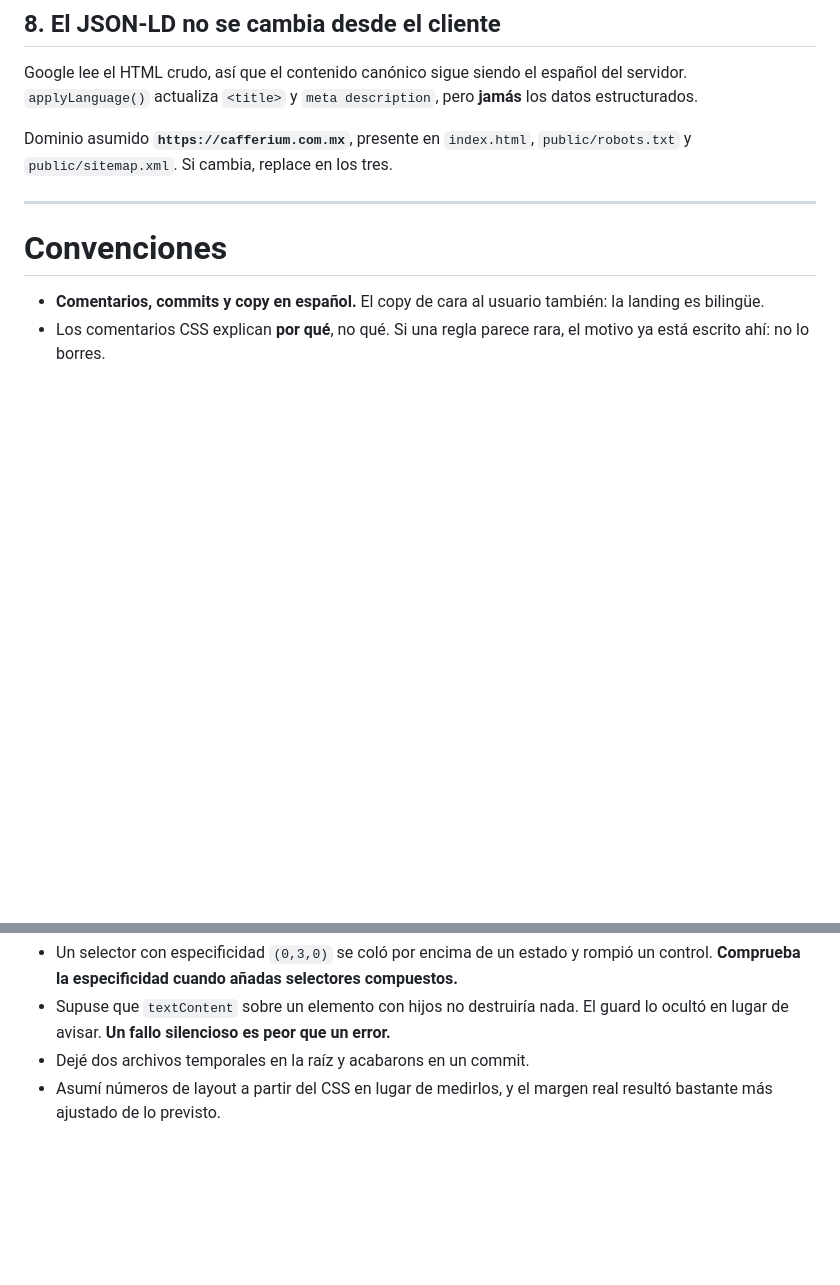
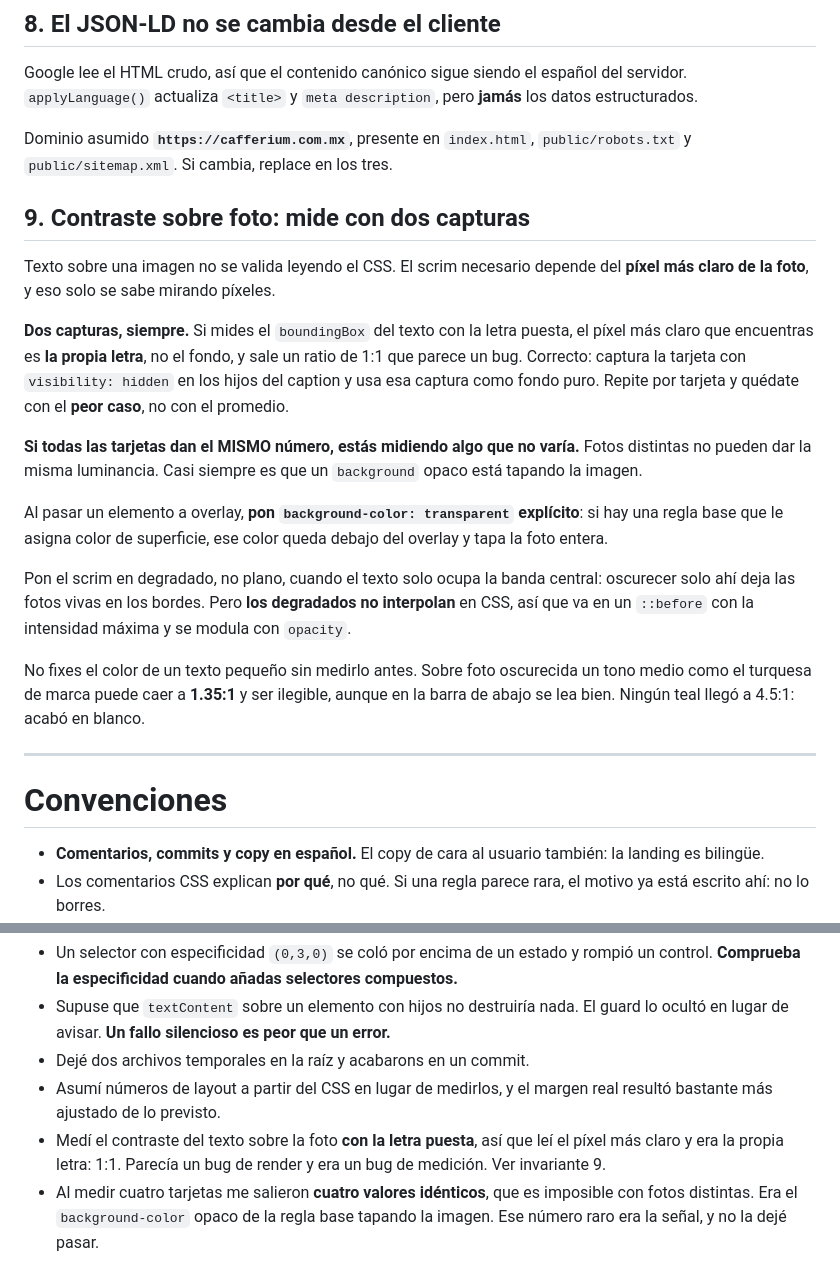
Before and after one commit to jared-tp/cafferium-landing, a Markdown page: AGENTS.md, 2 parts joined by grey strips. GitHub-like rendering; blank space fills up the shorter version.

Commit message:
Se modificaron AGENTS.md y MEMORY.md

```diff
--- a/AGENTS.md
+++ b/AGENTS.md
@@ -205,6 +205,35 @@ español del servidor. `applyLanguage()` actualiza `<title>` y
 Dominio asumido **`https://cafferium.com.mx`**, presente en `index.html`,
 `public/robots.txt` y `public/sitemap.xml`. Si cambia, replace en los tres.
 
+## 9. Contraste sobre foto: mide con dos capturas
+
+Texto sobre una imagen no se valida leyendo el CSS. El scrim necesario depende
+del **píxel más claro de la foto**, y eso solo se sabe mirando píxeles.
+
+**Dos capturas, siempre.** Si mides el `boundingBox` del texto con la letra
+puesta, el píxel más claro que encuentras es **la propia letra**, no el fondo, y
+sale un ratio de 1:1 que parece un bug. Correcto: captura la tarjeta con
+`visibility: hidden` en los hijos del caption y usa esa captura como fondo puro.
+Repite por tarjeta y quédate con el **peor caso**, no con el promedio.
+
+**Si todas las tarjetas dan el MISMO número, estás midiendo algo que no varía.**
+Fotos distintas no pueden dar la misma luminancia. Casi siempre es que un
+`background` opaco está tapando la imagen.
+
+Al pasar un elemento a overlay, **pon `background-color: transparent`
+explícito**: si hay una regla base que le asigna color de superficie, ese color
+queda debajo del overlay y tapa la foto entera.
+
+Pon el scrim en degradado, no plano, cuando el texto solo ocupa la banda
+central: oscurecer solo ahí deja las fotos vivas en los bordes. Pero **los
+degradados no interpolan** en CSS, así que va en un `::before` con la intensidad
+máxima y se modula con `opacity`.
+
+No fixes el color de un texto pequeño sin medirlo antes. Sobre foto oscurecida
+un tono medio como el turquesa de marca puede caer a **1.35:1** y ser ilegible,
+aunque en la barra de abajo se lea bien. Ningún teal llegó a 4.5:1: acabó en
+blanco.
+
 ---
 
 # Convenciones
@@ -312,3 +341,9 @@ Para que no se repita:
 - Dejé dos archivos temporales en la raíz y acabarons en un commit.
 - Asumí números de layout a partir del CSS en lugar de medirlos, y el margen
   real resultó bastante más ajustado de lo previsto.
+- Medí el contraste del texto sobre la foto **con la letra puesta**, así que
+  leí el píxel más claro y era la propia letra: 1:1. Parecía un bug de render y
+  era un bug de medición. Ver invariante 9.
+- Al medir cuatro tarjetas me salieron **cuatro valores idénticos**, que es
+  imposible con fotos distintas. Era el `background-color` opaco de la regla
+  base tapando la imagen. Ese número raro era la señal, y no la dejé pasar.
```
Also changed, not shown: MEMORY.md (+32 -38 lines).
